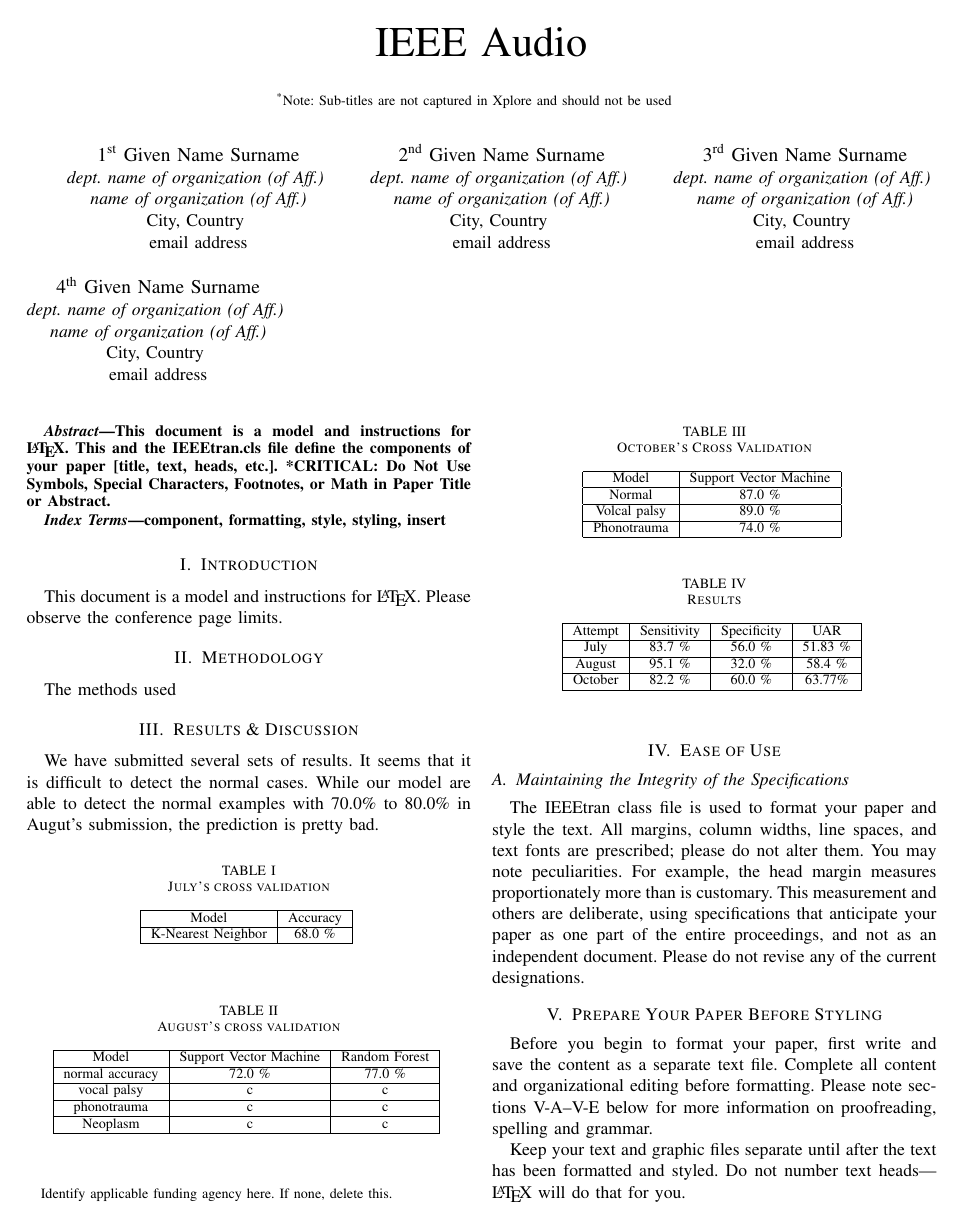
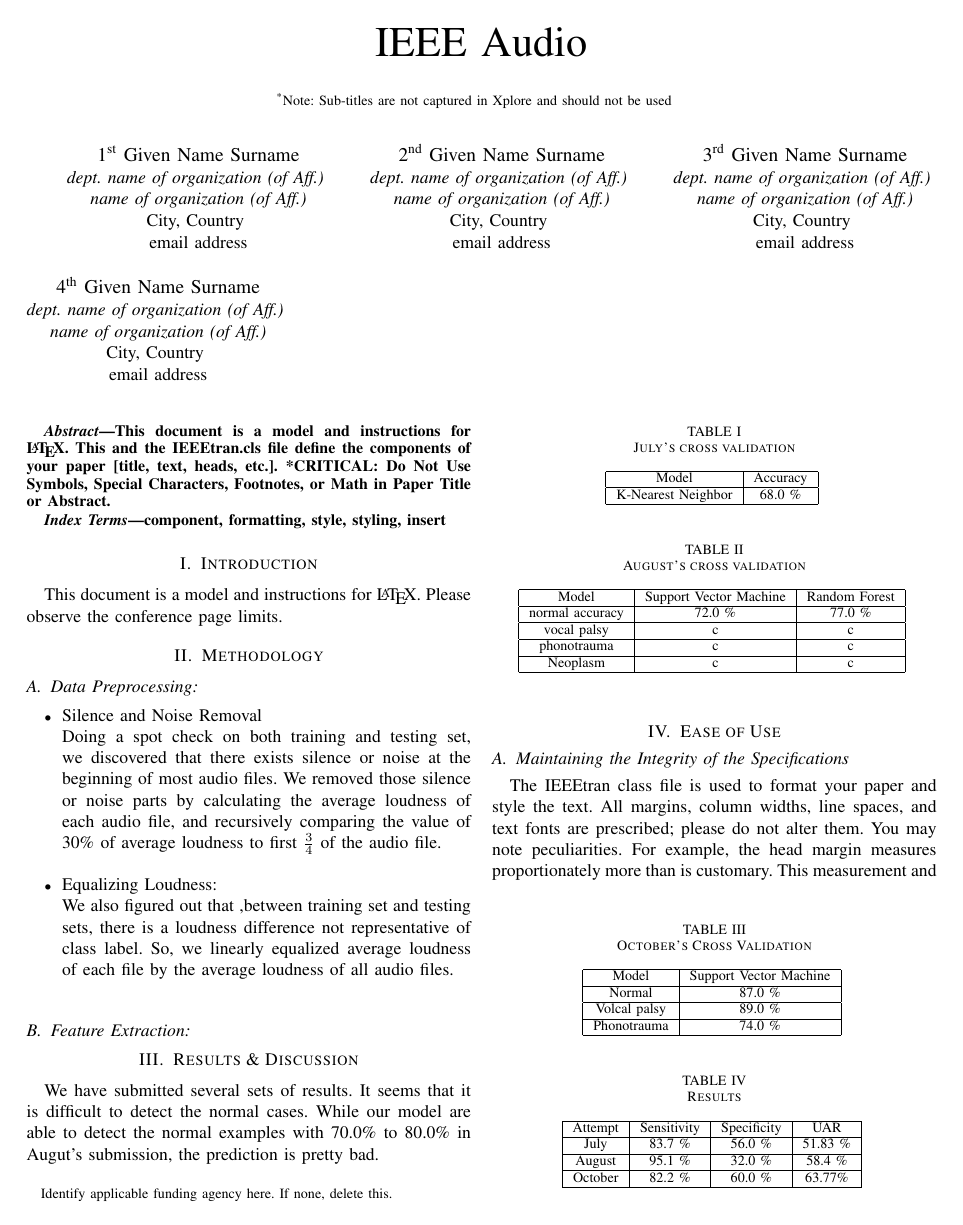
Before and after one commit to jumxglhf/ieee_audio, a LaTeX paper (paper/conference_041818.tex): page 1 of 3 before the commit and page 1 of 4 after it. Compiled offline with pdfLaTeX; a missing font is replaced by an installed copy or a similar font; a LaTeX package or settings file that is missing is left out.

Commit message:
updates on paper

```diff
--- a/paper/conference_041818.tex
+++ b/paper/conference_041818.tex
@@ -59,8 +59,17 @@
 Please observe the conference page limits.
 
 \section{Methodology}
+\subsection{Data Preprocessing:}
+\begin{itemize}
+	\item Silence and Noise Removal\\
+	Doing a spot check on both training and testing set, we discovered that there exists silence or noise at the beginning of most audio files. We removed those silence or noise parts by calculating the average loudness of each audio file, and recursively comparing the value of 30\% of average loudness to first $\frac{3}{4}$ of the audio file.\\
+	\item Equalizing Loudness:\\
+	We also figured out that ,between training set and testing sets, there is a loudness difference not representative of class label. So, we linearly equalized average loudness of each file by the average loudness of all audio files. \\
+\end{itemize}
+\subsection{Feature Extraction:}
 
-The methods used
+
+
 
 \section{Results \& Discussion}
 
```
